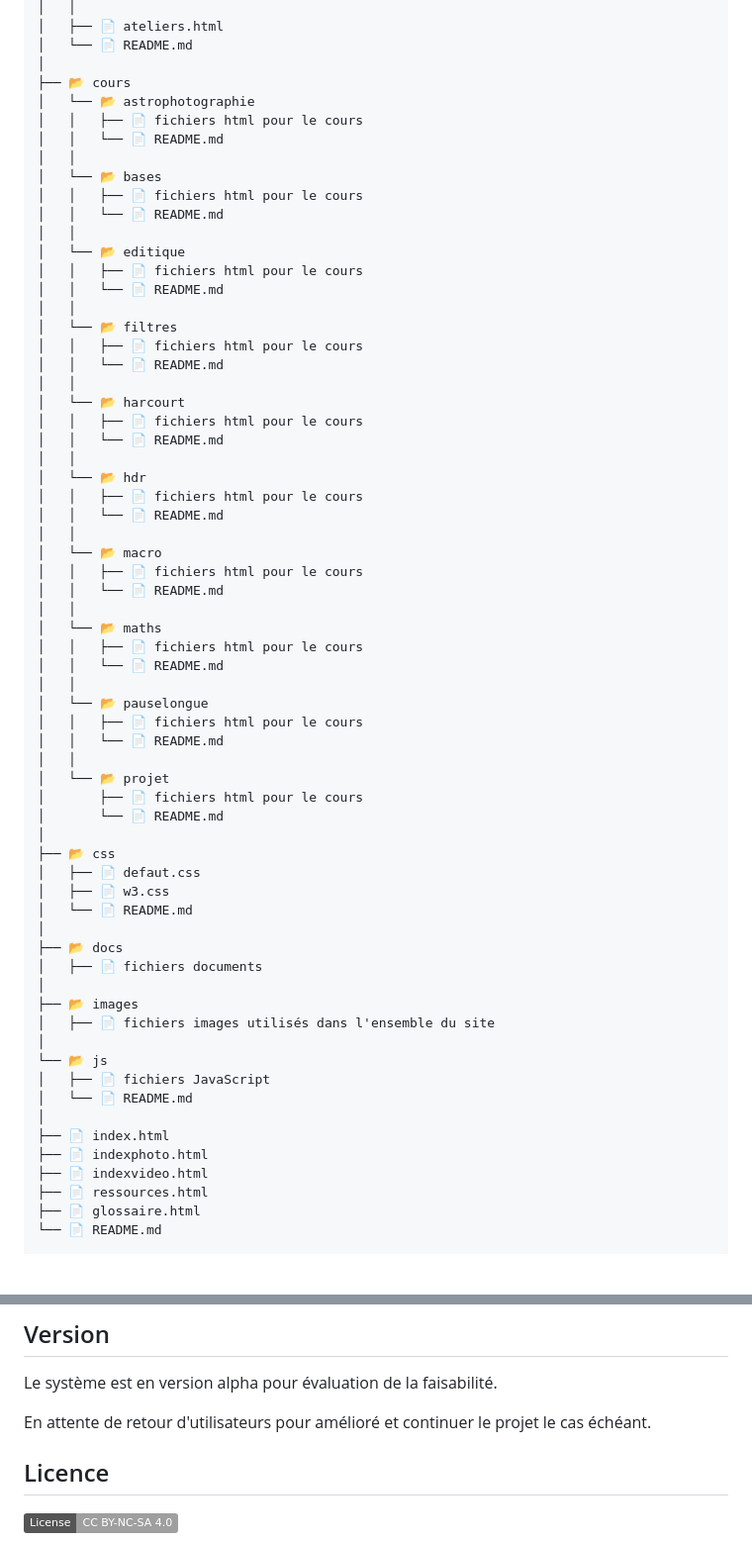
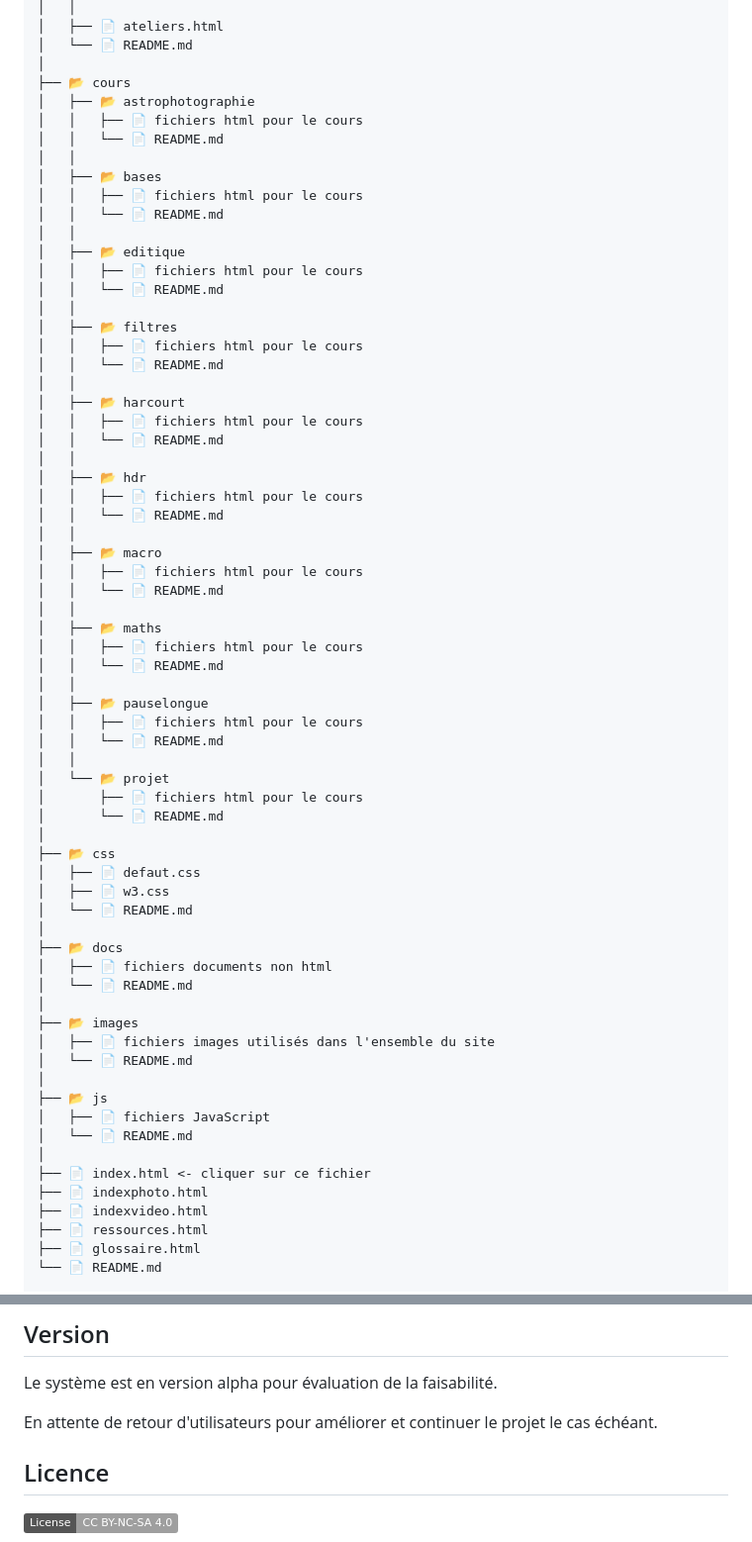
Before and after one commit to VFD/CoursPhotos, a Markdown page: README.md, 2 parts joined by grey strips. Shown at 99% size. Rendered like a GitHub page; badges without logos; blank space fills up the shorter version.

```diff
--- a/README.md
+++ b/README.md
@@ -69,39 +85,39 @@ L'ensemble est structuré de la manière suivante :
 │   └── 📄 README.md
 │
 ├── 📂 cours
-│   └── 📂 astrophotographie
+│   ├── 📂 astrophotographie
 │   │   ├── 📄 fichiers html pour le cours
 │   │   └── 📄 README.md
 │   │
-│   └── 📂 bases
+│   ├── 📂 bases
 │   │   ├── 📄 fichiers html pour le cours
 │   │   └── 📄 README.md
 │   │
-│   └── 📂 editique
+│   ├── 📂 editique
 │   │   ├── 📄 fichiers html pour le cours
 │   │   └── 📄 README.md
 │   │
-│   └── 📂 filtres
+│   ├── 📂 filtres
 │   │   ├── 📄 fichiers html pour le cours
 │   │   └── 📄 README.md
 │   │
-│   └── 📂 harcourt
+│   ├── 📂 harcourt
 │   │   ├── 📄 fichiers html pour le cours
 │   │   └── 📄 README.md
 │   │
-│   └── 📂 hdr
+│   ├── 📂 hdr
 │   │   ├── 📄 fichiers html pour le cours
 │   │   └── 📄 README.md
 │   │
-│   └── 📂 macro
+│   ├── 📂 macro
 │   │   ├── 📄 fichiers html pour le cours
 │   │   └── 📄 README.md
 │   │
-│   └── 📂 maths
+│   ├── 📂 maths
 │   │   ├── 📄 fichiers html pour le cours
 │   │   └── 📄 README.md
 │   │
-│   └── 📂 pauselongue
+│   ├── 📂 pauselongue
 │   │   ├── 📄 fichiers html pour le cours
 │   │   └── 📄 README.md
 │   │
@@ -115,16 +131,18 @@ L'ensemble est structuré de la manière suivante :
 │   └── 📄 README.md
 │
 ├── 📂 docs
-│   ├── 📄 fichiers documents
+│   ├── 📄 fichiers documents non html
+│   └── 📄 README.md
 │
 ├── 📂 images
 │   ├── 📄 fichiers images utilisés dans l'ensemble du site
+│   └── 📄 README.md
 │
-└── 📂 js
+├── 📂 js
 │   ├── 📄 fichiers JavaScript
 │   └── 📄 README.md
 │
-├── 📄 index.html
+├── 📄 index.html <- cliquer sur ce fichier
 ├── 📄 indexphoto.html
 ├── 📄 indexvideo.html
 ├── 📄 ressources.html
@@ -150,7 +168,7 @@ Simplement double cliquer sur le fichier index.html.
 
 Le système est en version alpha pour évaluation de la faisabilité.
 
-En attente de retour d'utilisateurs pour amélioré et continuer le projet le cas échéant.
+En attente de retour d'utilisateurs pour améliorer et continuer le projet le cas échéant.
 
 ## Licence
 
```
Also changed, not shown: other parts of README.md (+23 -7 lines).
